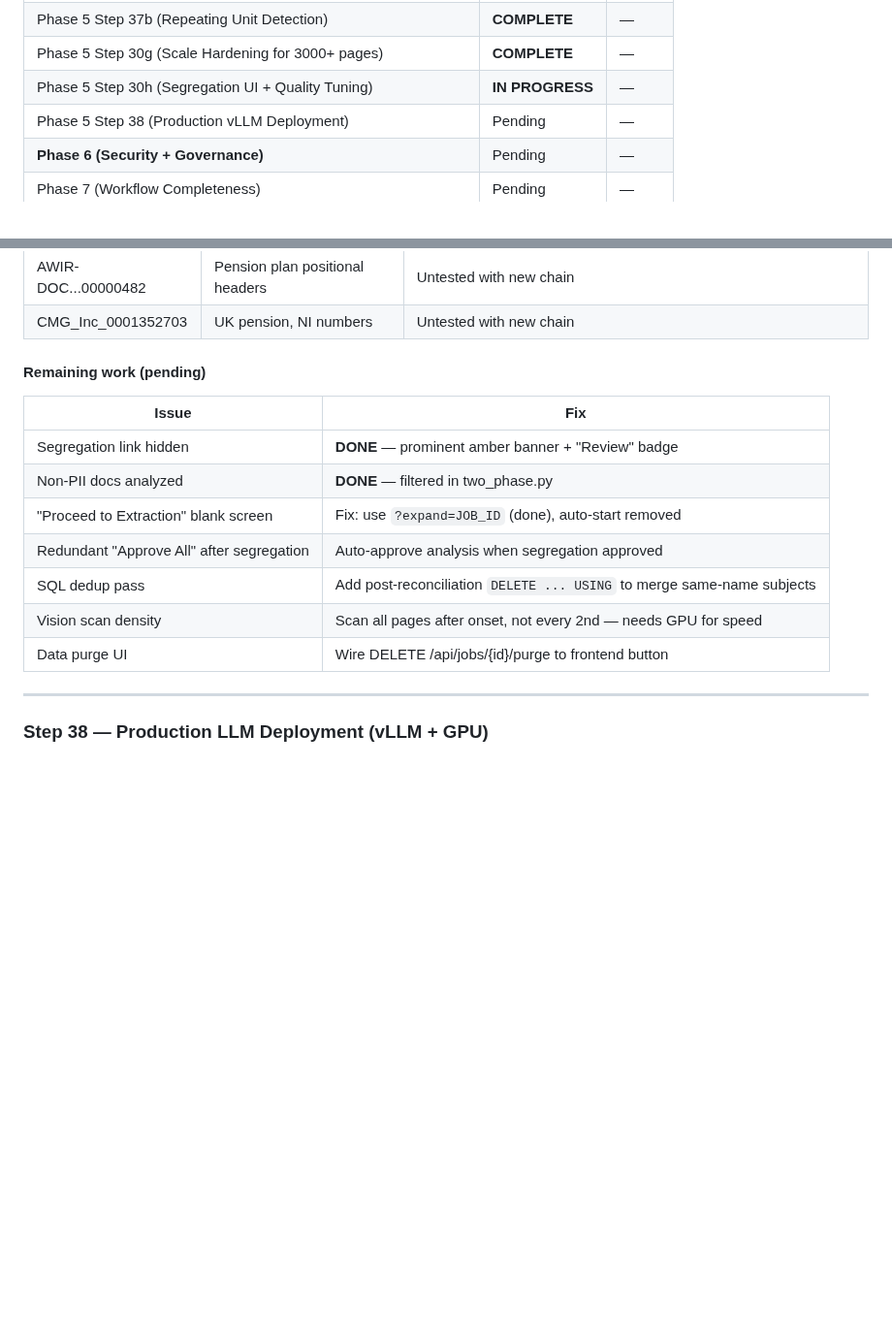
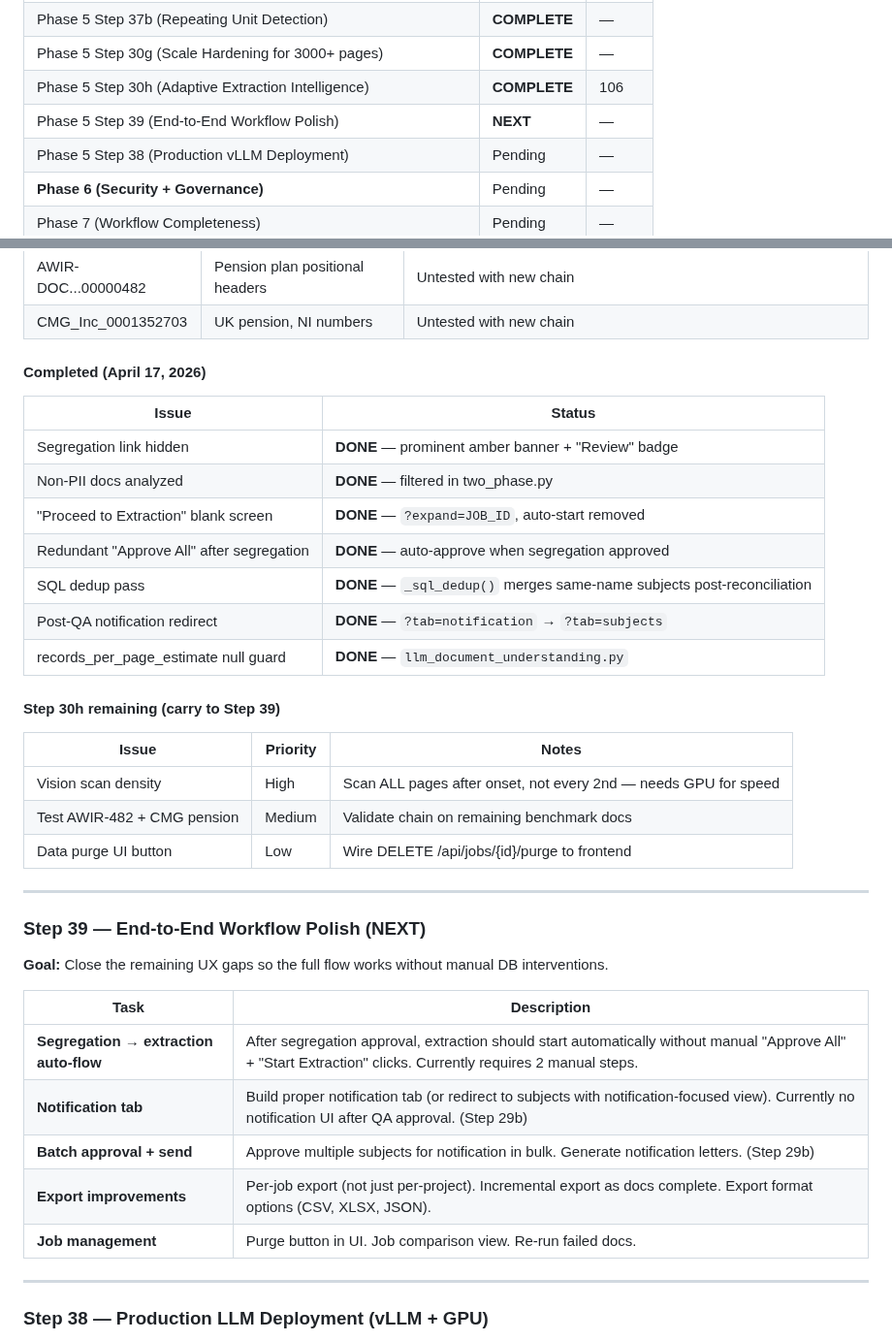
Before and after one commit to illiyaz/docdoc, a Markdown page: docs/PLAN.md, 2 parts joined by grey strips. Shown at 97% size. Rendered like a GitHub page; blank space fills up the shorter version.

Commit message:
docs: mark Step 30h complete, add Step 39 (workflow polish) to plan
Step 30h complete: SQL dedup, auto-approve on segregation, post-QA
redirect fix. Added Step 39 for end-to-end workflow polish (notification
tab, batch approval, export improvements, job management).

Co-Authored-By: Claude Opus 4.6 (1M context) <noreply@anthropic.com>

```diff
--- a/docs/PLAN.md
+++ b/docs/PLAN.md
@@ -21,7 +21,8 @@ For detailed per-step implementation notes, see [CLAUDE_HISTORY.md](CLAUDE_HISTO
 | Phase 5 Step 37 (Text LLM Batch + Strategy A/B/C) | **COMPLETE** | — |
 | Phase 5 Step 37b (Repeating Unit Detection) | **COMPLETE** | — |
 | Phase 5 Step 30g (Scale Hardening for 3000+ pages) | **COMPLETE** | — |
-| Phase 5 Step 30h (Segregation UI + Quality Tuning) | **IN PROGRESS** | — |
+| Phase 5 Step 30h (Adaptive Extraction Intelligence) | **COMPLETE** | 106 |
+| Phase 5 Step 39 (End-to-End Workflow Polish) | **NEXT** | — |
 | Phase 5 Step 38 (Production vLLM Deployment) | Pending | — |
 | **Phase 6 (Security + Governance)** | Pending | — |
 | Phase 7 (Workflow Completeness) | Pending | — |
@@ -1098,17 +1099,39 @@ When adaptive onset identifies PII starting at page N (e.g., page 76 for AWIR-99
 | AWIR-DOC...00000482 | Pension plan positional headers | Untested with new chain |
 | CMG_Inc_0001352703 | UK pension, NI numbers | Untested with new chain |
 
-#### Remaining work (pending)
+#### Completed (April 17, 2026)
 
-| Issue | Fix |
+| Issue | Status |
 |---|---|
 | Segregation link hidden | **DONE** — prominent amber banner + "Review" badge |
 | Non-PII docs analyzed | **DONE** — filtered in two_phase.py |
-| "Proceed to Extraction" blank screen | Fix: use `?expand=JOB_ID` (done), auto-start removed |
-| Redundant "Approve All" after segregation | Auto-approve analysis when segregation approved |
-| SQL dedup pass | Add post-reconciliation `DELETE ... USING` to merge same-name subjects |
-| Vision scan density | Scan all pages after onset, not every 2nd — needs GPU for speed |
-| Data purge UI | Wire DELETE /api/jobs/{id}/purge to frontend button |
+| "Proceed to Extraction" blank screen | **DONE** — `?expand=JOB_ID`, auto-start removed |
+| Redundant "Approve All" after segregation | **DONE** — auto-approve when segregation approved |
+| SQL dedup pass | **DONE** — `_sql_dedup()` merges same-name subjects post-reconciliation |
+| Post-QA notification redirect | **DONE** — `?tab=notification` → `?tab=subjects` |
+| records_per_page_estimate null guard | **DONE** — `llm_document_understanding.py` |
+
+#### Step 30h remaining (carry to Step 39)
+
+| Issue | Priority | Notes |
+|---|---|---|
+| Vision scan density | High | Scan ALL pages after onset, not every 2nd — needs GPU for speed |
+| Test AWIR-482 + CMG pension | Medium | Validate chain on remaining benchmark docs |
+| Data purge UI button | Low | Wire DELETE /api/jobs/{id}/purge to frontend |
+
+---
+
+### Step 39 — End-to-End Workflow Polish (NEXT)
+
+**Goal:** Close the remaining UX gaps so the full flow works without manual DB interventions.
+
+| Task | Description |
+|---|---|
+| **Segregation → extraction auto-flow** | After segregation approval, extraction should start automatically without manual "Approve All" + "Start Extraction" clicks. Currently requires 2 manual steps. |
+| **Notification tab** | Build proper notification tab (or redirect to subjects with notification-focused view). Currently no notification UI after QA approval. (Step 29b) |
+| **Batch approval + send** | Approve multiple subjects for notification in bulk. Generate notification letters. (Step 29b) |
+| **Export improvements** | Per-job export (not just per-project). Incremental export as docs complete. Export format options (CSV, XLSX, JSON). |
+| **Job management** | Purge button in UI. Job comparison view. Re-run failed docs. |
 
 ---
 
```
Also changed, not shown: CLAUDE.md (+1 -1 lines).
